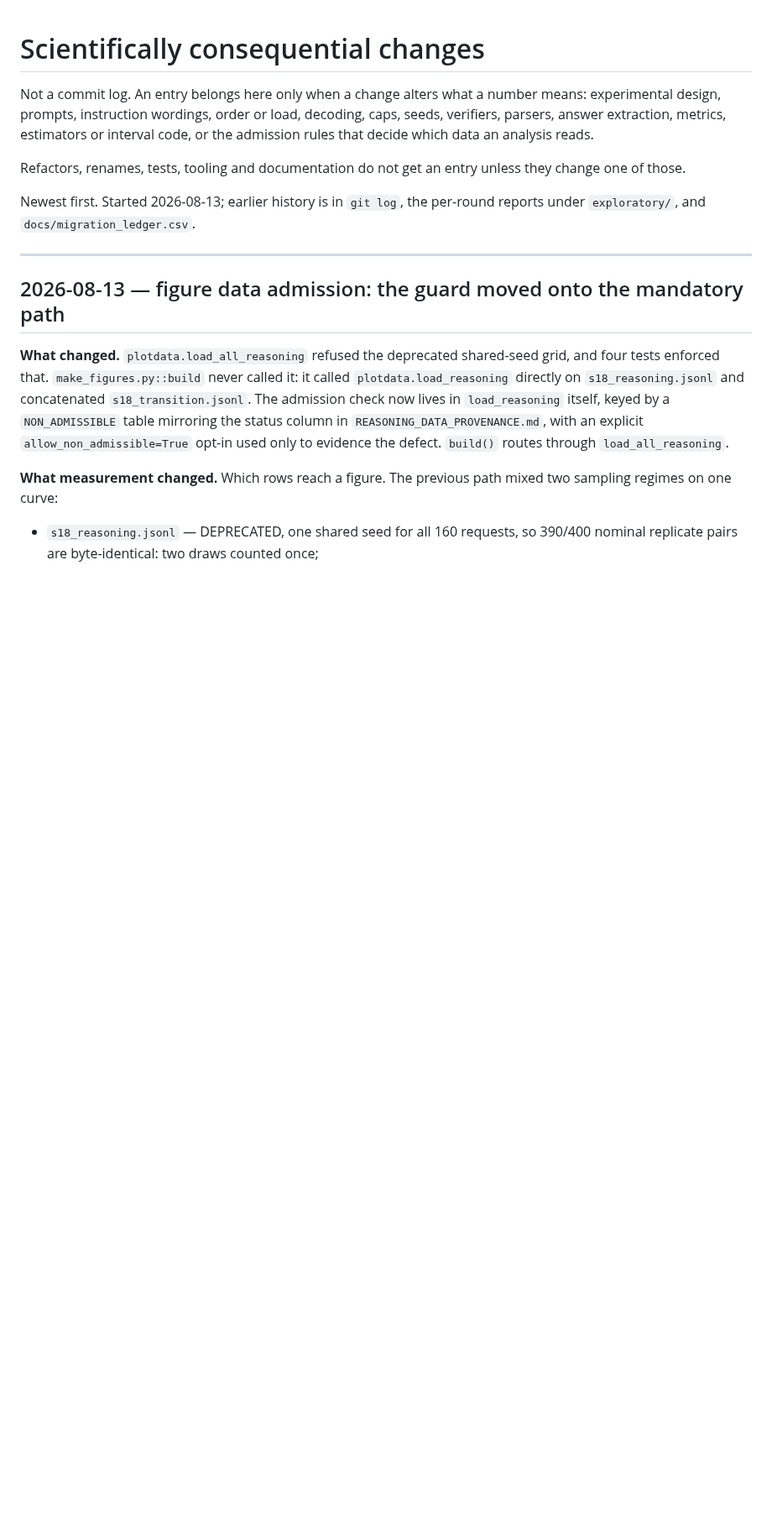
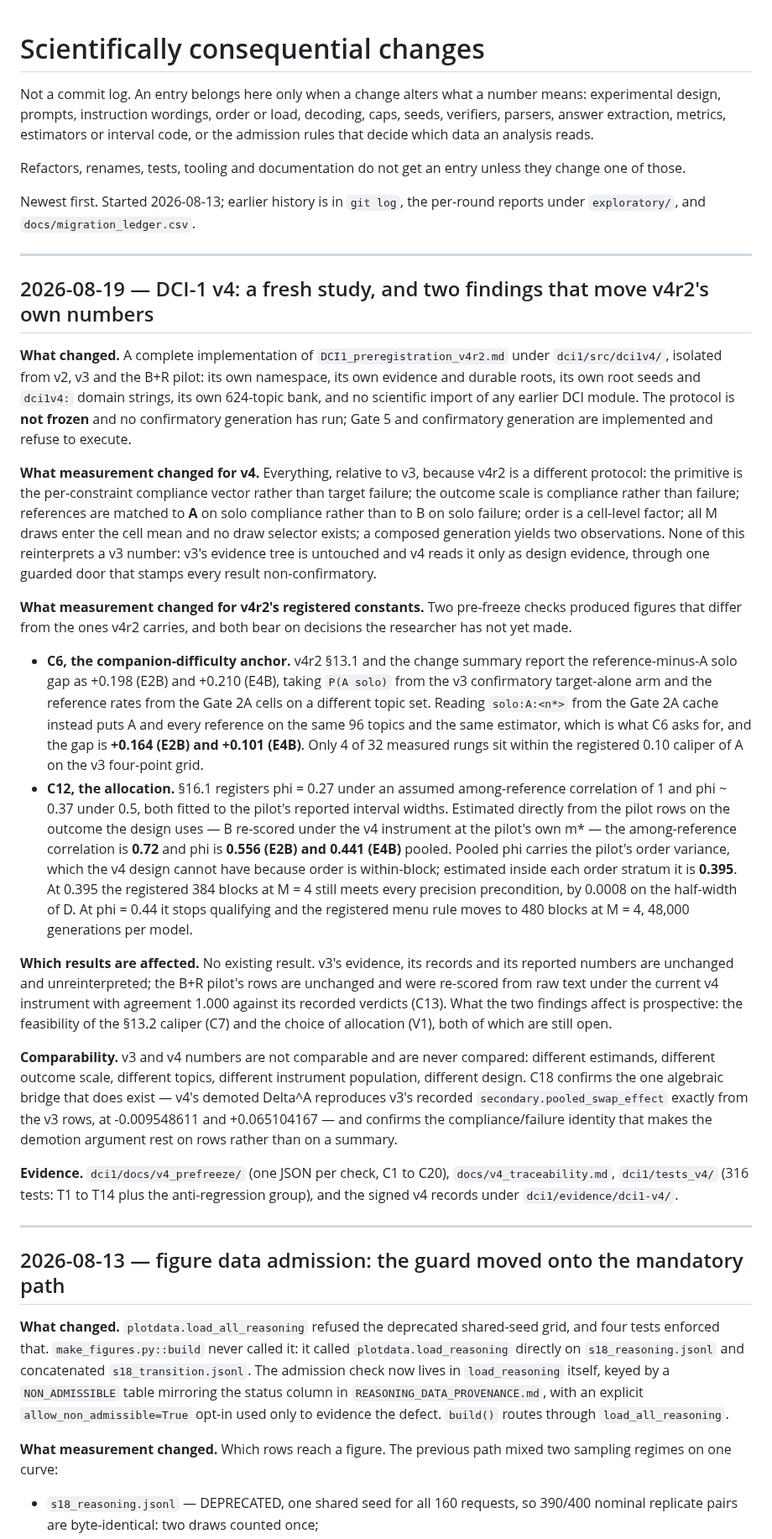
Before and after one commit to cnm13ryan/dci, a Markdown page: CHANGES_SCIENTIFIC.md, the part around the change. Shown at 84% size. Drawn GitHub-style; blank space fills up the shorter version.

Commit message:
docs(changes): DCI-1 v4 and the two pre-freeze findings that move v4r2 numbers
Records the fresh v4 implementation, and the two check results that bear on
decisions the researcher has not made: C6's correctly-anchored companion-
difficulty gap (+0.164/+0.101, not +0.198/+0.210) and C12's direct variance
re-estimate (among-reference correlation 0.72; phi 0.395 within order, at
which 384 blocks at M=4 clears the D precondition by 0.0008).

No existing result is reinterpreted: v3's tree is untouched and v4 reads it
only as design evidence.

Co-Authored-By: Claude Opus 5 (1M context) <noreply@anthropic.com>

```diff
--- a/CHANGES_SCIENTIFIC.md
+++ b/CHANGES_SCIENTIFIC.md
@@ -10,6 +10,73 @@ they change one of those.
 
 Newest first. Started 2026-08-13; earlier history is in `git log`, the per-round
 reports under `exploratory/`, and `docs/migration_ledger.csv`.
+
+---
+
+## 2026-08-19 — DCI-1 v4: a fresh study, and two findings that move v4r2's own numbers
+
+**What changed.** A complete implementation of `DCI1_preregistration_v4r2.md`
+under `dci1/src/dci1v4/`, isolated from v2, v3 and the B+R pilot: its own
+namespace, its own evidence and durable roots, its own root seeds and
+`dci1v4:` domain strings, its own 624-topic bank, and no scientific import of
+any earlier DCI module. The protocol is **not frozen** and no confirmatory
+generation has run; Gate 5 and confirmatory generation are implemented and
+refuse to execute.
+
+**What measurement changed for v4.** Everything, relative to v3, because v4r2
+is a different protocol: the primitive is the per-constraint compliance vector
+rather than target failure; the outcome scale is compliance rather than
+failure; references are matched to **A** on solo compliance rather than to B on
+solo failure; order is a cell-level factor; all M draws enter the cell mean and
+no draw selector exists; a composed generation yields two observations. None of
+this reinterprets a v3 number: v3's evidence tree is untouched and v4 reads it
+only as design evidence, through one guarded door that stamps every result
+non-confirmatory.
+
+**What measurement changed for v4r2's registered constants.** Two pre-freeze
+checks produced figures that differ from the ones v4r2 carries, and both bear
+on decisions the researcher has not yet made.
+
+* **C6, the companion-difficulty anchor.** v4r2 §13.1 and the change summary
+  report the reference-minus-A solo gap as +0.198 (E2B) and +0.210 (E4B),
+  taking `P(A solo)` from the v3 confirmatory target-alone arm and the
+  reference rates from the Gate 2A cells on a different topic set. Reading
+  `solo:A:<n*>` from the Gate 2A cache instead puts A and every reference on
+  the same 96 topics and the same estimator, which is what C6 asks for, and
+  the gap is **+0.164 (E2B) and +0.101 (E4B)**. Only 4 of 32 measured rungs
+  sit within the registered 0.10 caliper of A on the v3 four-point grid.
+* **C12, the allocation.** §16.1 registers phi = 0.27 under an assumed
+  among-reference correlation of 1 and phi ~ 0.37 under 0.5, both fitted to
+  the pilot's reported interval widths. Estimated directly from the pilot rows
+  on the outcome the design uses — B re-scored under the v4 instrument at the
+  pilot's own m\* — the among-reference correlation is **0.72** and phi is
+  **0.556 (E2B) and 0.441 (E4B)** pooled. Pooled phi carries the pilot's
+  order variance, which the v4 design cannot have because order is
+  within-block; estimated inside each order stratum it is **0.395**. At 0.395
+  the registered 384 blocks at M = 4 still meets every precision precondition,
+  by 0.0008 on the half-width of D. At phi = 0.44 it stops qualifying and the
+  registered menu rule moves to 480 blocks at M = 4, 48,000 generations per
+  model.
+
+**Which results are affected.** No existing result. v3's evidence, its records
+and its reported numbers are unchanged and unreinterpreted; the B+R pilot's
+rows are unchanged and were re-scored from raw text under the current v4
+instrument with agreement 1.000 against its recorded verdicts (C13). What the
+two findings affect is prospective: the feasibility of the §13.2 caliper (C7)
+and the choice of allocation (V1), both of which are still open.
+
+**Comparability.** v3 and v4 numbers are not comparable and are never compared:
+different estimands, different outcome scale, different topics, different
+instrument population, different design. C18 confirms the one algebraic bridge
+that does exist — v4's demoted Delta^A reproduces v3's recorded
+`secondary.pooled_swap_effect` exactly from the v3 rows, at -0.009548611 and
++0.065104167 — and confirms the compliance/failure identity that makes the
+demotion argument rest on rows rather than on a summary.
+
+**Evidence.** `dci1/docs/v4_prefreeze/` (one JSON per check, C1 to C20),
+`docs/v4_traceability.md`, `dci1/tests_v4/` (316 tests: T1 to T14 plus the
+anti-regression group), and the signed v4 records under
+`dci1/evidence/dci1-v4/`.
 
 ---
 
```
